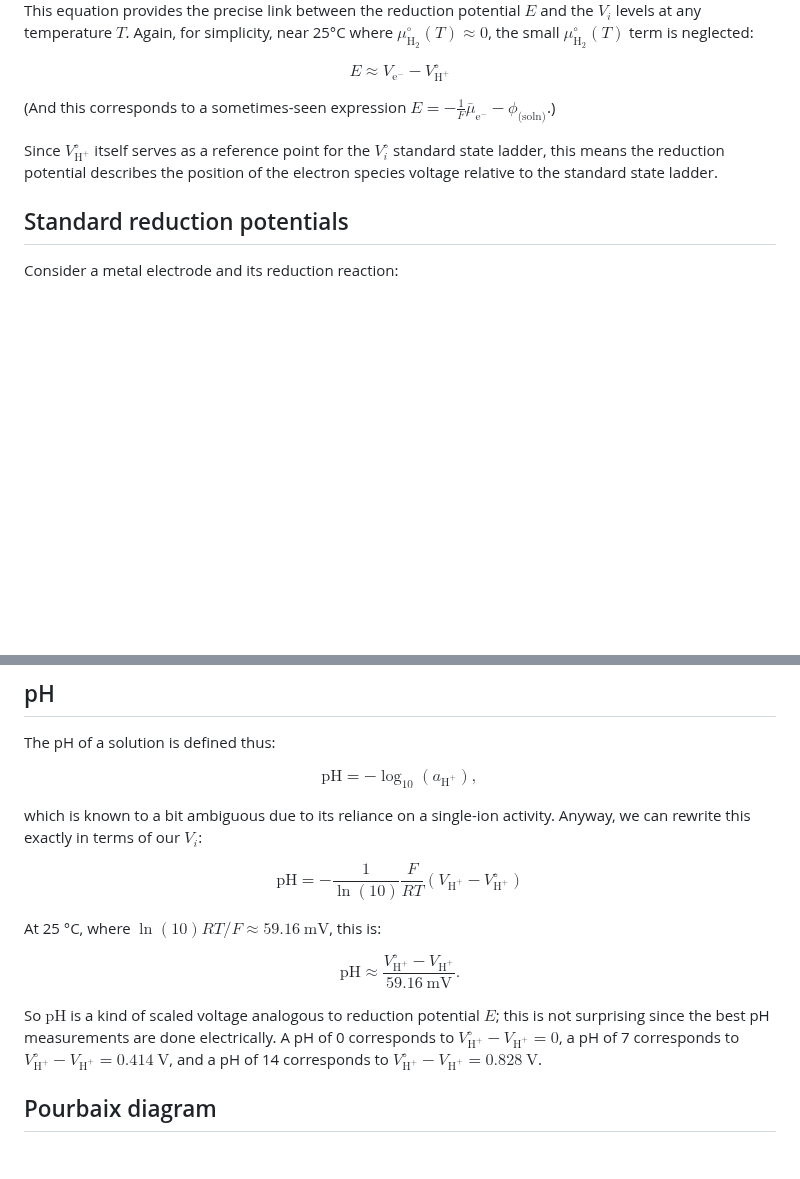
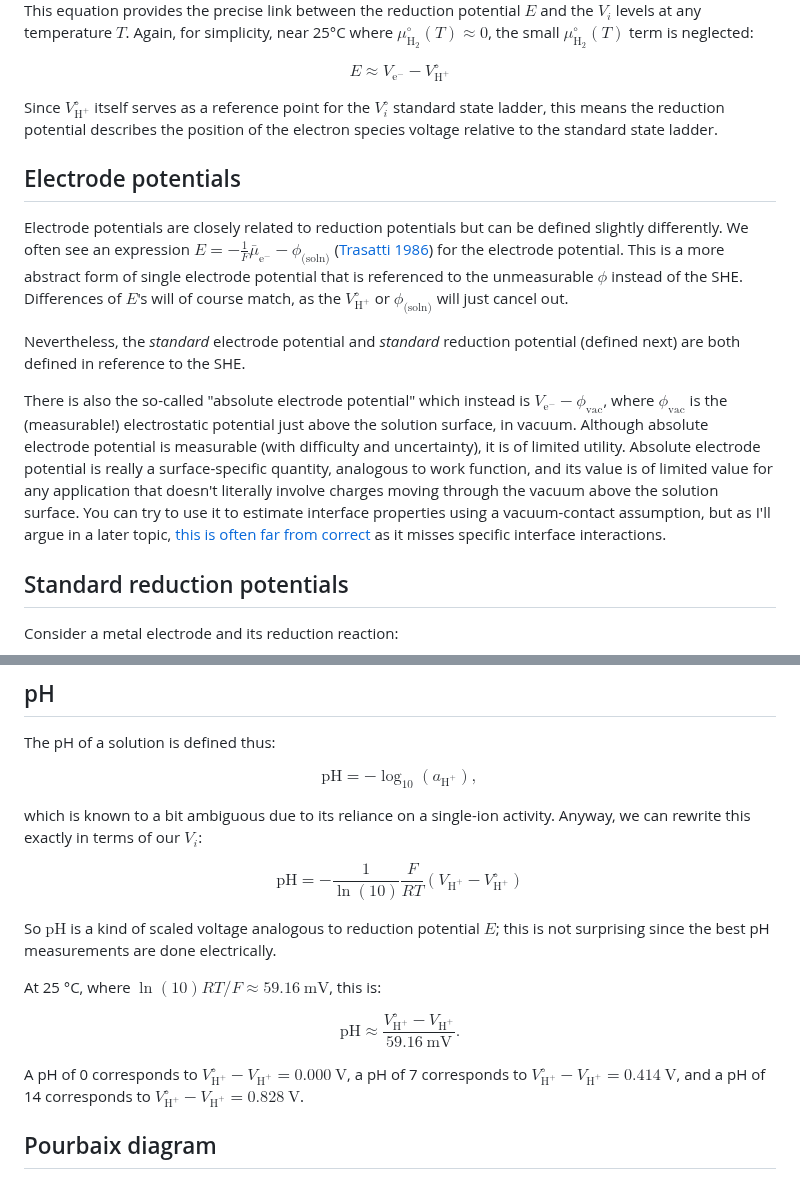
Before and after one commit to markblundeberg/markblundeberg.github.io, a Markdown page: src/esbd/potentials.md, 2 parts joined by grey strips. GitHub-like rendering; blank space fills up the shorter version.

Commit message:
potentials.md add blurb on electrode potentials

```diff
--- a/src/esbd/potentials.md
+++ b/src/esbd/potentials.md
@@ -49,9 +49,15 @@ This equation provides the precise link between the reduction potential $E$ and
 
 $$ E \approx V_{\mathrm{e}^-} - V^\circ_{\mathrm{H}^+} $$
 
-(And this corresponds to a sometimes-seen expression $E = -\tfrac{1}{F}\bar\mu_{\mathrm{e}^-} - \phi_{\text{(soln)}}$.)
+Since $V^\circ_{\mathrm{H}^+}$ itself serves as a reference point for the $V^\circ_{i}$ standard state ladder, this means the reduction potential describes the position of the electron species voltage relative to the standard state ladder.
 
-Since $V^\circ_{\mathrm{H}^+}$ itself serves as a reference point for the $V^\circ_{i}$ standard state ladder, this means the reduction potential describes the position of the electron species voltage relative to the standard state ladder.
+## Electrode potentials
+
+Electrode potentials are closely related to reduction potentials but can be defined slightly differently. We often see an expression $E = -\tfrac{1}{F}\bar\mu_{\mathrm{e}^-} - \phi_{\text{(soln)}}$ ([Trasatti 1986](https://publications.iupac.org/pac/1986/pdf/5807x0955.pdf)) for the electrode potential. This is a more abstract form of single electrode potential that is referenced to the unmeasurable $\phi$ instead of the SHE. Differences of $E$'s will of course match, as the $V^\circ_{\mathrm{H}^+}$ or $\phi_{\text{(soln)}}$ will just cancel out.
+
+Nevertheless, the *standard* electrode potential and *standard* reduction potential (defined next) are both defined in reference to the SHE.
+
+There is also the so-called "absolute electrode potential" which instead is $V_{\mathrm{e}^-} - \phi_{\mathrm{vac}}$, where $\phi_{\mathrm{vac}}$ is the (measurable!) electrostatic potential just above the solution surface, in vacuum. Although absolute electrode potential is measurable (with difficulty and uncertainty), it is of limited utility. Absolute electrode potential is really a surface-specific quantity, analogous to work function, and its value is of limited value for any application that doesn't literally involve charges moving through the vacuum above the solution surface. You can try to use it to estimate interface properties using a vacuum-contact assumption, but as I'll argue in a later topic, [this is often far from correct](../phi/) as it misses specific interface interactions.
 
 ## Standard reduction potentials
 
@@ -86,11 +92,13 @@ which is known to a bit ambiguous due to its reliance on a single-ion activity.
 
 $$ \mathrm{pH} = -\frac{1}{\ln(10)} \frac{F}{RT}(V_{\mathrm{H}^+} - V^\circ_{\mathrm{H}^+})$$
 
+So $\mathrm{pH}$ is a kind of scaled voltage analogous to reduction potential $E$; this is not surprising since the best pH measurements are done electrically.
+
 At 25&nbsp;°C, where $\ln(10)RT/F \approx 59.16~\mathrm{mV}$, this is:
 
 $$ \mathrm{pH} \approx \frac{V^\circ_{\mathrm{H}^+} - V_{\mathrm{H}^+}}{59.16~\mathrm{mV}}.$$
 
-So $\mathrm{pH}$ is a kind of scaled voltage analogous to reduction potential $E$; this is not surprising since the best pH measurements are done electrically. A pH of 0 corresponds to $V^\circ_{\mathrm{H}^+} - V_{\mathrm{H}^+} = 0$, a pH of 7 corresponds to $V^\circ_{\mathrm{H}^+} - V_{\mathrm{H}^+} = 0.414~\mathrm{V}$, and a pH of 14 corresponds to $V^\circ_{\mathrm{H}^+} - V_{\mathrm{H}^+} = 0.828~\mathrm{V}$.
+A pH of 0 corresponds to $V^\circ_{\mathrm{H}^+} - V_{\mathrm{H}^+} = 0.000~\mathrm{V}$, a pH of 7 corresponds to $V^\circ_{\mathrm{H}^+} - V_{\mathrm{H}^+} = 0.414~\mathrm{V}$, and a pH of 14 corresponds to $V^\circ_{\mathrm{H}^+} - V_{\mathrm{H}^+} = 0.828~\mathrm{V}$.
 
 ## Pourbaix diagram
 
```
